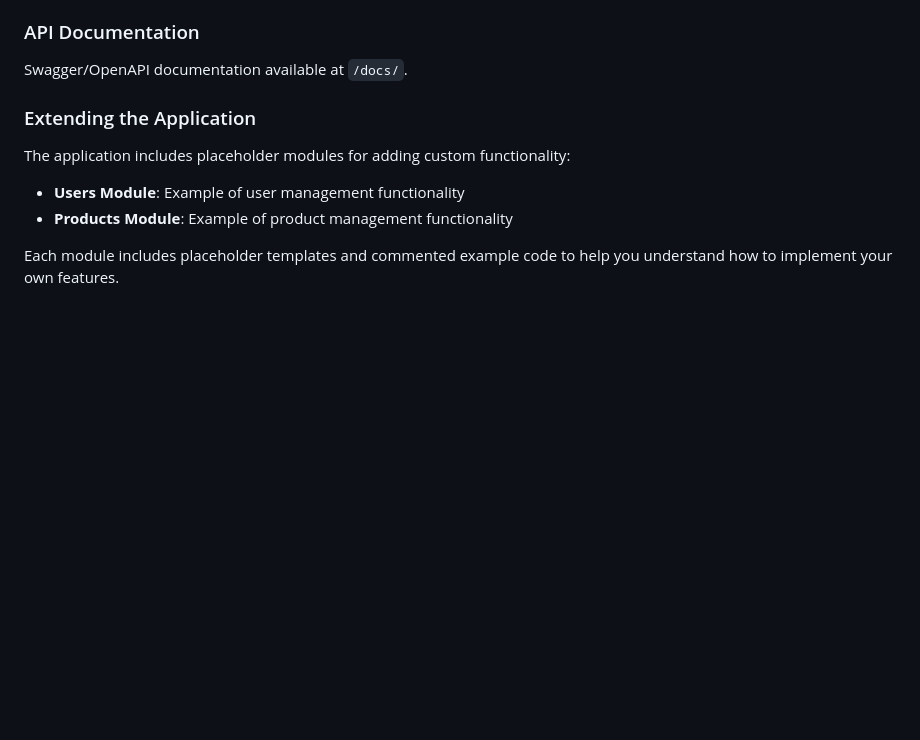
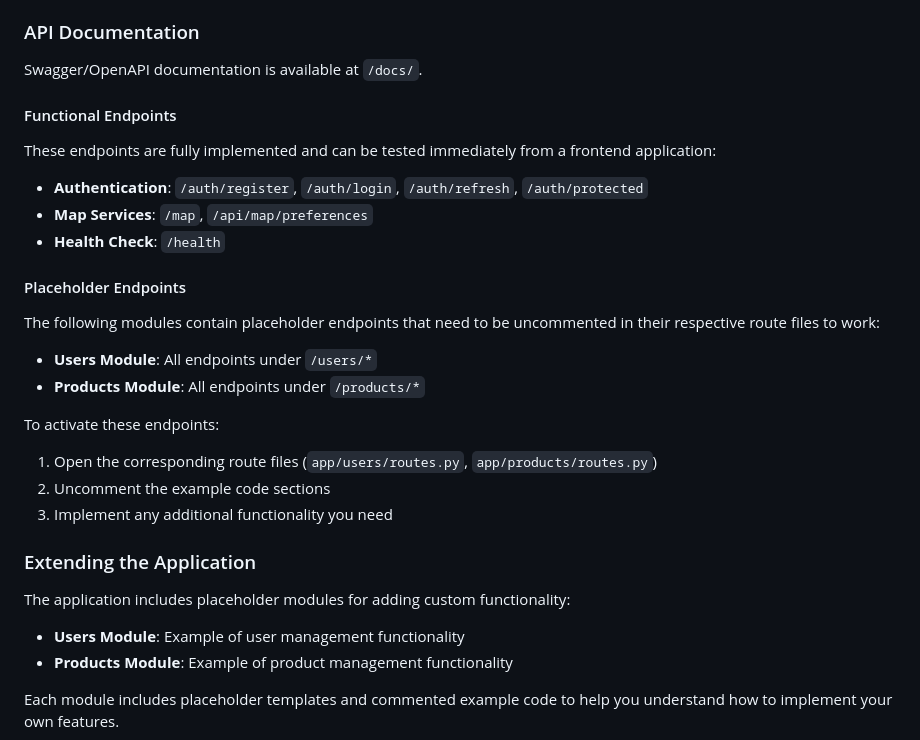
Before and after one commit to KimutaiLawrence/gisflask, a Markdown page: README.md, the part around the change. GitHub-like rendering; blank space fills up the shorter version.

Commit message:
Improve the API documentation with information on testing endpoints
Update the README to include details about functional and placeholder API endpoints.

Replit-Commit-Author: Agent
Replit-Commit-Session-Id: 39a4d5f2-b8bd-4496-ba60-f36af5114d26
Replit-Commit-Screenshot-Url: https://storage.googleapis.com/screenshot-production-us-central1/dd9cca47-fcb1-4657-9624-84d6fbf08451/ee87dac8-a0a6-46e5-8b61-1eb76372b3a5.jpg

```diff
--- a/README.md
+++ b/README.md
@@ -168,7 +168,27 @@ Interactive maps using Folium:
 
 ### API Documentation
 
-Swagger/OpenAPI documentation available at `/docs/`.
+Swagger/OpenAPI documentation is available at `/docs/`.
+
+#### Functional Endpoints
+
+These endpoints are fully implemented and can be tested immediately from a frontend application:
+
+- **Authentication**: `/auth/register`, `/auth/login`, `/auth/refresh`, `/auth/protected`
+- **Map Services**: `/map`, `/api/map/preferences`
+- **Health Check**: `/health`
+
+#### Placeholder Endpoints
+
+The following modules contain placeholder endpoints that need to be uncommented in their respective route files to work:
+
+- **Users Module**: All endpoints under `/users/*`
+- **Products Module**: All endpoints under `/products/*`
+
+To activate these endpoints:
+1. Open the corresponding route files (`app/users/routes.py`, `app/products/routes.py`)
+2. Uncomment the example code sections
+3. Implement any additional functionality you need
 
 ### Extending the Application
 
```
